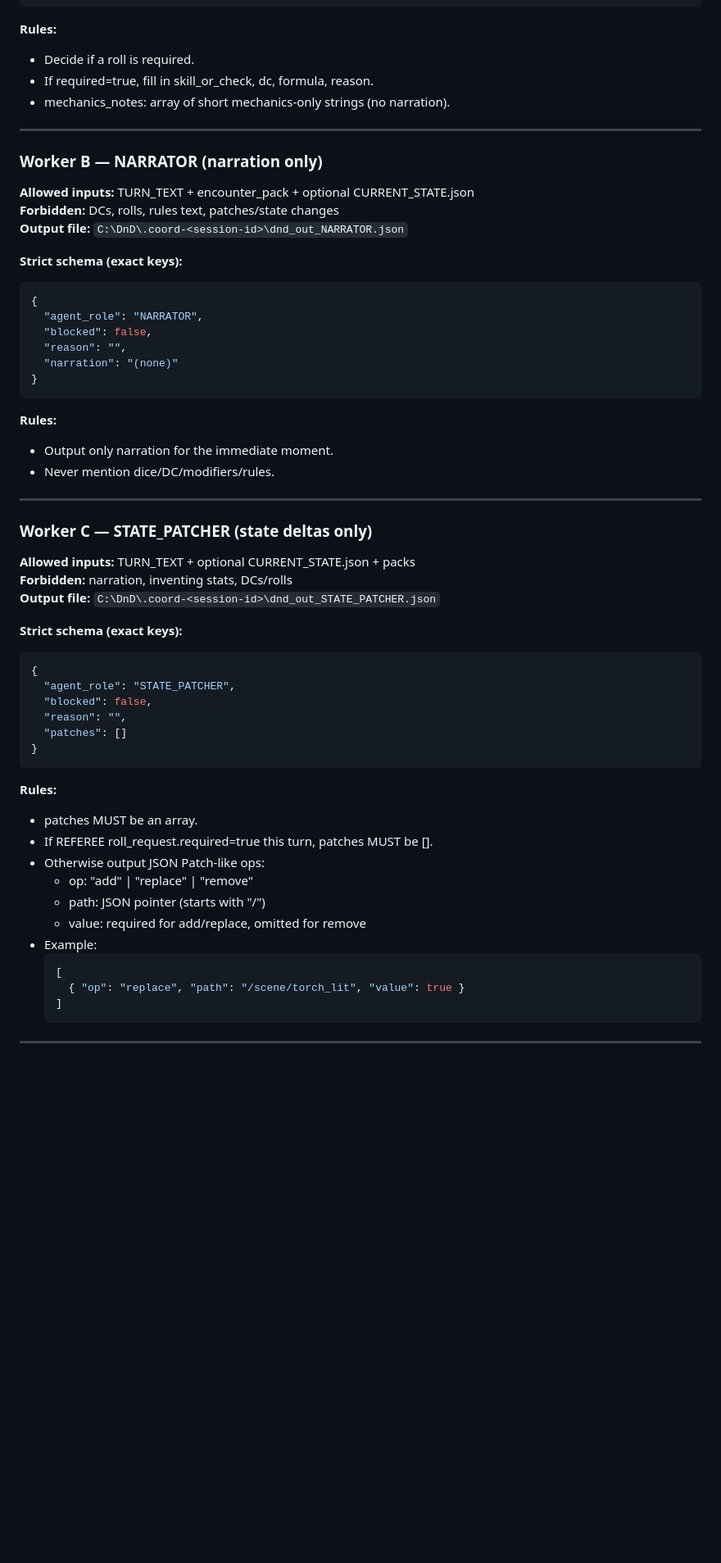
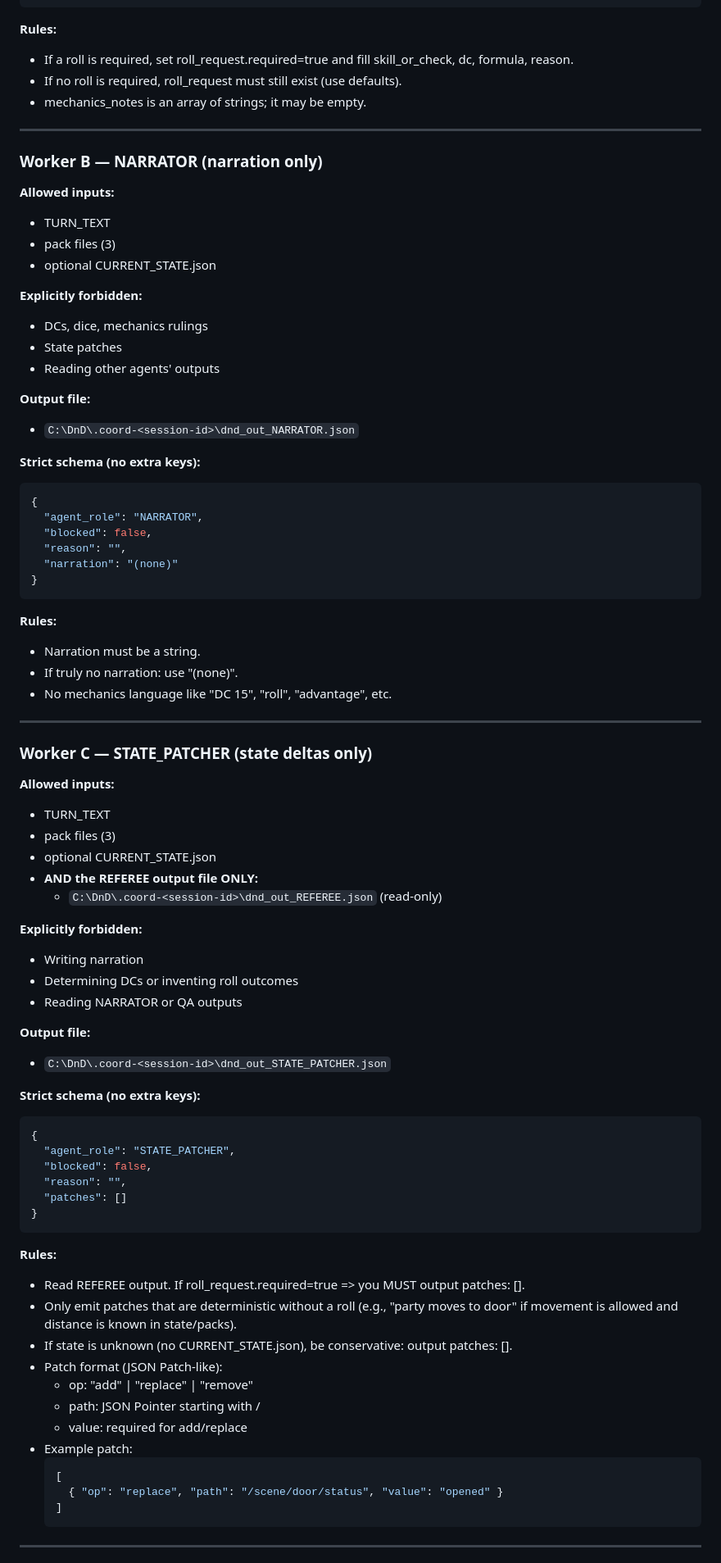
Before and after one commit to shavier82/DnD_Cursor, a Markdown page: .cursor/commands/dnd_turn_parallel.md, the part around one of its changes. Shown at 82% size. Drawn GitHub-style; blank space fills up the shorter version.

````diff
--- a/.cursor/commands/dnd_turn_parallel.md
+++ b/.cursor/commands/dnd_turn_parallel.md
@@ -90,18 +120,27 @@ If `session-id` is omitted, generate: `dnd-YYYYMMDD-HHmmss`
 ```
 
 **Rules:**
-- Decide if a roll is required.
-- If required=true, fill in skill_or_check, dc, formula, reason.
-- mechanics_notes: array of short mechanics-only strings (no narration).
+- If a roll is required, set roll_request.required=true and fill skill_or_check, dc, formula, reason.
+- If no roll is required, roll_request must still exist (use defaults).
+- mechanics_notes is an array of strings; it may be empty.
 
 ---
 
 ### Worker B — NARRATOR (narration only)
-**Allowed inputs:** TURN_TEXT + encounter_pack + optional CURRENT_STATE.json
-**Forbidden:** DCs, rolls, rules text, patches/state changes
-**Output file:** `C:\DnD\.coord-<session-id>\dnd_out_NARRATOR.json`
+**Allowed inputs:**
+- TURN_TEXT
+- pack files (3)
+- optional CURRENT_STATE.json
 
-**Strict schema (exact keys):**
+**Explicitly forbidden:**
+- DCs, dice, mechanics rulings
+- State patches
+- Reading other agents' outputs
+
+**Output file:**
+- `C:\DnD\.coord-<session-id>\dnd_out_NARRATOR.json`
+
+**Strict schema (no extra keys):**
 ```json
 {
   "agent_role": "NARRATOR",
@@ -112,17 +151,29 @@ If `session-id` is omitted, generate: `dnd-YYYYMMDD-HHmmss`
 ```
 
 **Rules:**
-- Output only narration for the immediate moment.
-- Never mention dice/DC/modifiers/rules.
+- Narration must be a string.
+- If truly no narration: use "(none)".
+- No mechanics language like "DC 15", "roll", "advantage", etc.
 
 ---
 
 ### Worker C — STATE_PATCHER (state deltas only)
-**Allowed inputs:** TURN_TEXT + optional CURRENT_STATE.json + packs
-**Forbidden:** narration, inventing stats, DCs/rolls
-**Output file:** `C:\DnD\.coord-<session-id>\dnd_out_STATE_PATCHER.json`
+**Allowed inputs:**
+- TURN_TEXT
+- pack files (3)
+- optional CURRENT_STATE.json
+- **AND the REFEREE output file ONLY:**
+  - `C:\DnD\.coord-<session-id>\dnd_out_REFEREE.json` (read-only)
 
-**Strict schema (exact keys):**
+**Explicitly forbidden:**
+- Writing narration
+- Determining DCs or inventing roll outcomes
+- Reading NARRATOR or QA outputs
+
+**Output file:**
+- `C:\DnD\.coord-<session-id>\dnd_out_STATE_PATCHER.json`
+
+**Strict schema (no extra keys):**
 ```json
 {
   "agent_role": "STATE_PATCHER",
@@ -133,16 +184,17 @@ If `session-id` is omitted, generate: `dnd-YYYYMMDD-HHmmss`
 ```
 
 **Rules:**
-- patches MUST be an array.
-- If REFEREE roll_request.required=true this turn, patches MUST be [].
-- Otherwise output JSON Patch-like ops:
+- Read REFEREE output. If roll_request.required=true => you MUST output patches: [].
+- Only emit patches that are deterministic without a roll (e.g., "party moves to door" if movement is allowed and distance is known in state/packs).
+- If state is unknown (no CURRENT_STATE.json), be conservative: output patches: [].
+- Patch format (JSON Patch-like):
   - op: "add" | "replace" | "remove"
-  - path: JSON pointer (starts with "/")
-  - value: required for add/replace, omitted for remove
-- Example:
+  - path: JSON Pointer starting with /
+  - value: required for add/replace
+- Example patch:
   ```json
   [
-    { "op": "replace", "path": "/scene/torch_lit", "value": true }
+    { "op": "replace", "path": "/scene/door/status", "value": "opened" }
   ]
   ```
 
````
Also changed, not shown: other parts of .cursor/commands/dnd_turn_parallel.md (+85 -45 lines).
